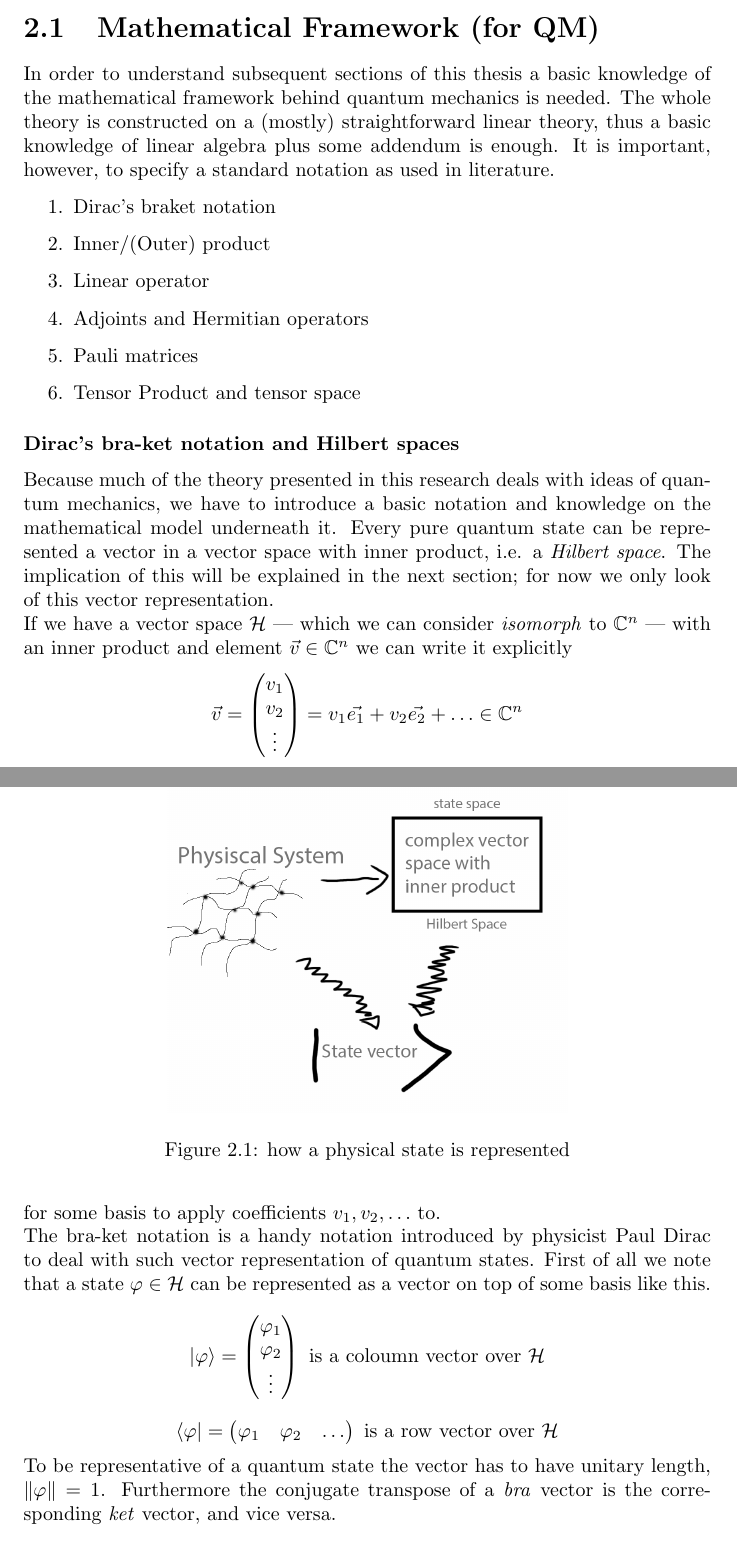
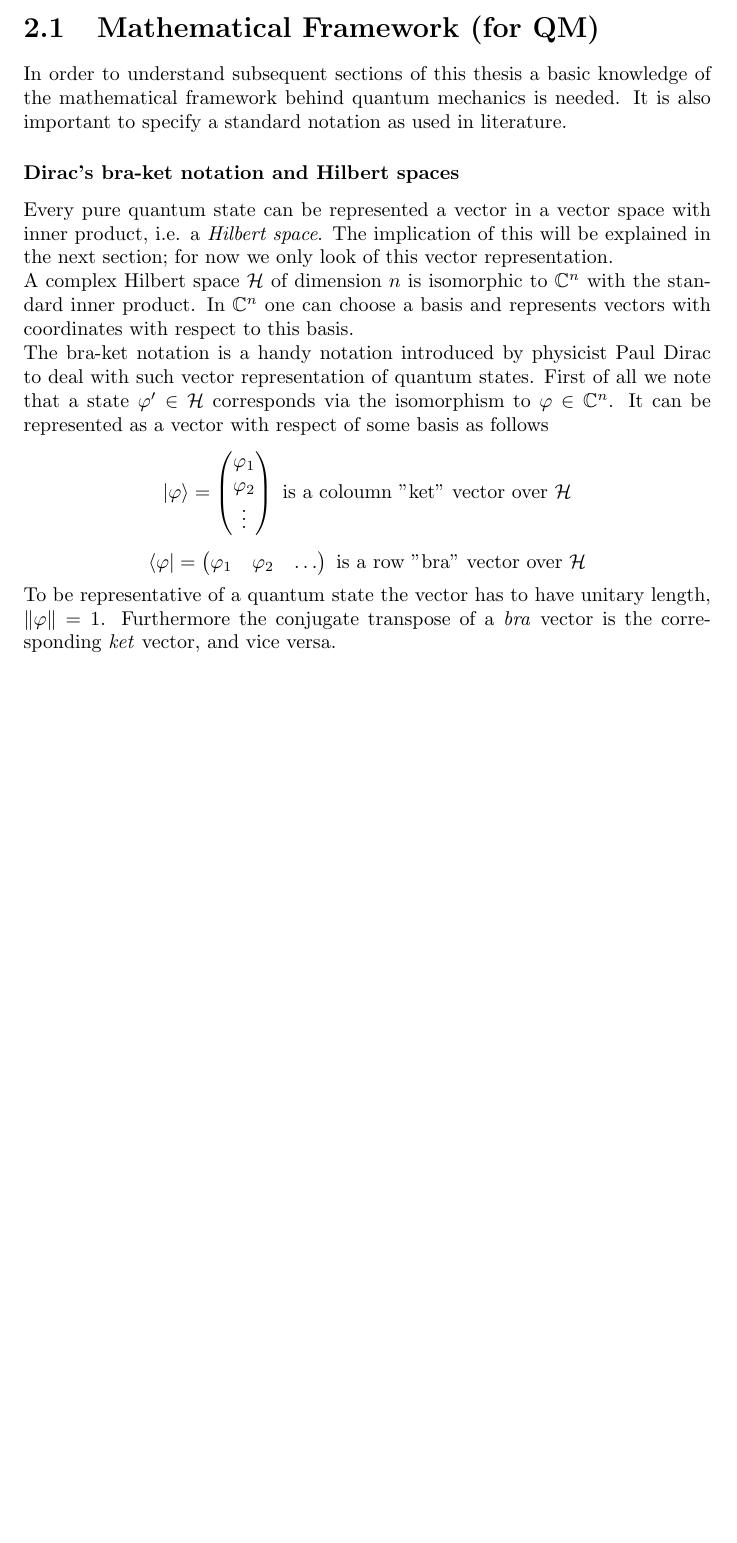
Before and after one commit to CrashingBrain/BSc_Project, a LaTeX thesis (writings/BScPro-LDolfi.tex, which reads writings/chapters/chapter2.tex): two parts of pages 6 and 7 of 17 before the commit and part of page 6 of 16 after it, the two joined at a grey line, cut so that both start at the same text, the shorter picture padded with empty space. Compiled offline with pdfLaTeX.

Commit message:
corrections and reformulation on dirac notation

```diff
--- a/writings/chapters/chapter2.tex
+++ b/writings/chapters/chapter2.tex
@@ -9,33 +9,32 @@
 \section{Mathematical Framework (for QM)}
 	%TODO Correct and reformulate
 
-		In order to understand subsequent sections of this thesis %pezzé will not like this
-		a basic knowledge of the mathematical framework behind quantum mechanics is needed. The whole theory is constructed on a (mostly) straightforward linear theory, thus a basic knowledge of linear algebra plus some addendum is enough. It is important, however, to specify a standard notation as used in literature.
+		In order to understand subsequent sections of this thesis a basic knowledge of the mathematical framework behind quantum mechanics is needed.
+		 It is also important to specify a standard notation as used in literature.
 
-	\begin{enumerate}
-	\item Dirac's braket notation
-	\item Inner/(Outer) product
-	\item Linear operator
-	\item Adjoints and Hermitian operators
-	\item Pauli matrices
-	\item Tensor Product and tensor space
-	\end{enumerate}
+%	\begin{enumerate}
+%	\item Dirac's braket notation
+%	\item Inner/(Outer) product
+%	\item Linear operator
+%	\item Adjoints and Hermitian operators
+%	\item Pauli matrices
+%	\item Tensor Product and tensor space
+%	\end{enumerate}
 
 	\subsubsection*{Dirac's bra-ket notation and Hilbert spaces}
-	\begin{figure}[h!]
-		\centering
-		\includegraphics[scale=0.2]{images/sketch1.png}
-		\caption{how a physical state is represented}
-	\end{figure}
-	Because much of the theory presented in this research deals with ideas of quantum mechanics, we have to introduce a basic notation and knowledge on the mathematical model underneath it.
+%	\begin{figure}[h!]
+%		\centering
+%		\includegraphics[scale=0.2]{images/sketch1.png}
+%		\caption{how a physical state is represented}
+%	\end{figure}
 	Every pure quantum state can be represented a vector in a vector space with inner product, i.e. a \emph{Hilbert space}.
 	The implication of this will be explained in the next section; for now we only look of this vector representation.\\
-	 If we have a vector space $\H$ --- which we can consider \textit{isomorph} to $\mathbb{C}^n $ --- with an inner product and element $\vec{v}\in \mathbb{C}^n$ we can write it explicitly
-	$$ \vec{v} =  \begin{pmatrix} v_1 \\ v_2 \\ \vdots \end{pmatrix} = v_1\vec{e_1} + v_2\vec{e_2} + \ldots \in \mathbb{C}^n$$
-	for some basis to apply coefficients $v_1, v_2, \ldots$ to.\\
-	The bra-ket notation is a handy notation introduced by physicist Paul Dirac to deal with such vector representation of quantum states. First of all we note that a state $\varphi\in\H$ can be represented as a vector on top of some basis like this.
-	$$\ket{\varphi} = \begin{pmatrix} \varphi_1 \\ \varphi_2 \\ \vdots \end{pmatrix}	  \text{  is a coloumn vector over } \H $$
-	$$\bra{\varphi}  = \begin{pmatrix} \varphi_1 & \varphi_2 & \hdots \end{pmatrix} \text{  is a row vector over } \H $$
+	 A complex Hilbert space $\H$ of dimension $n$ is isomorphic to $ \mathbb{C}^n $ with the standard inner product.
+	 In $\mathbb{C}^n $ one can choose a basis and represents vectors with coordinates with respect to this basis.\\
+	The bra-ket notation is a handy notation introduced by physicist Paul Dirac to deal with such vector representation of quantum states.
+	First of all we note that a state $\varphi '\in\H$ corresponds via the isomorphism to $ \varphi  \in \mathbb{C}^n $. It can be represented as a vector with respect of some basis as follows
+	$$\ket{\varphi} = \begin{pmatrix} \varphi_1 \\ \varphi_2 \\ \vdots \end{pmatrix}	  \text{  is a coloumn "ket" vector over } \H $$
+	$$\bra{\varphi}  = \begin{pmatrix} \varphi_1 & \varphi_2 & \hdots \end{pmatrix} \text{  is a row "bra" vector over } \H $$
 	To be representative of a quantum state the vector has to have unitary length, $\|\varphi\|= 1$.
 	Furthermore the conjugate transpose of a \emph{bra} vector is the corresponding \emph{ket} vector, and vice versa.
 	$$ \bra{\varphi}^{\dagger} = \ket{\varphi} \text{,    } \ket{\varphi}^{\dagger} = \bra{\varphi}$$
```
Also changed, not shown: writings/chapters/Motivation.tex (+5 -3 lines).
